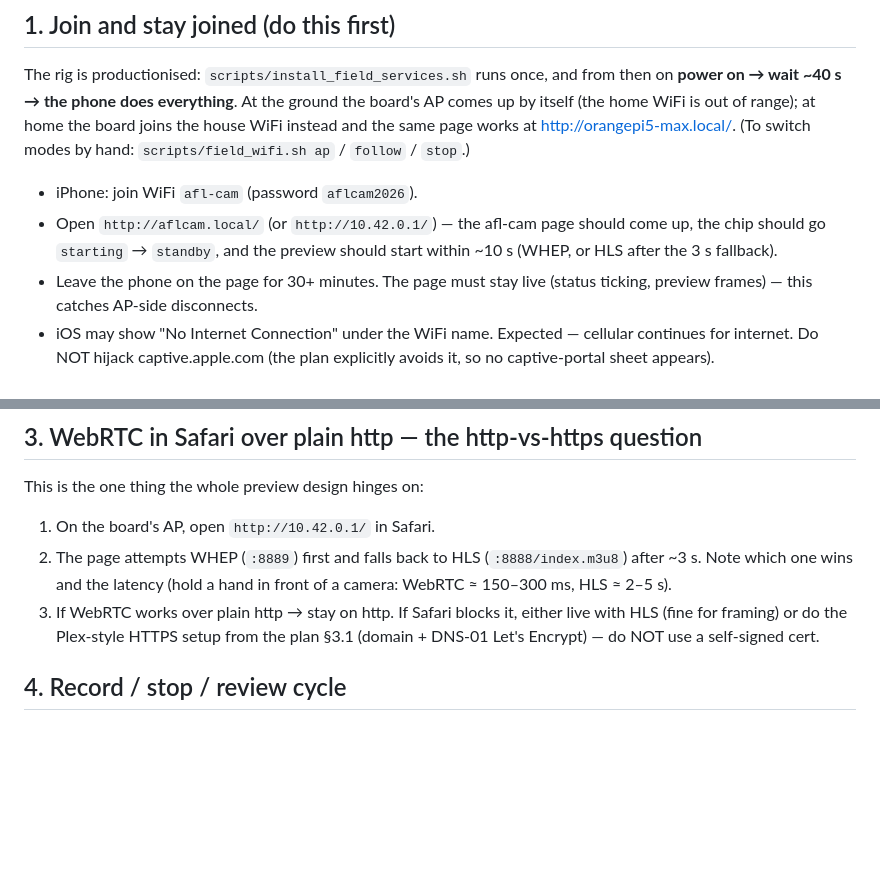
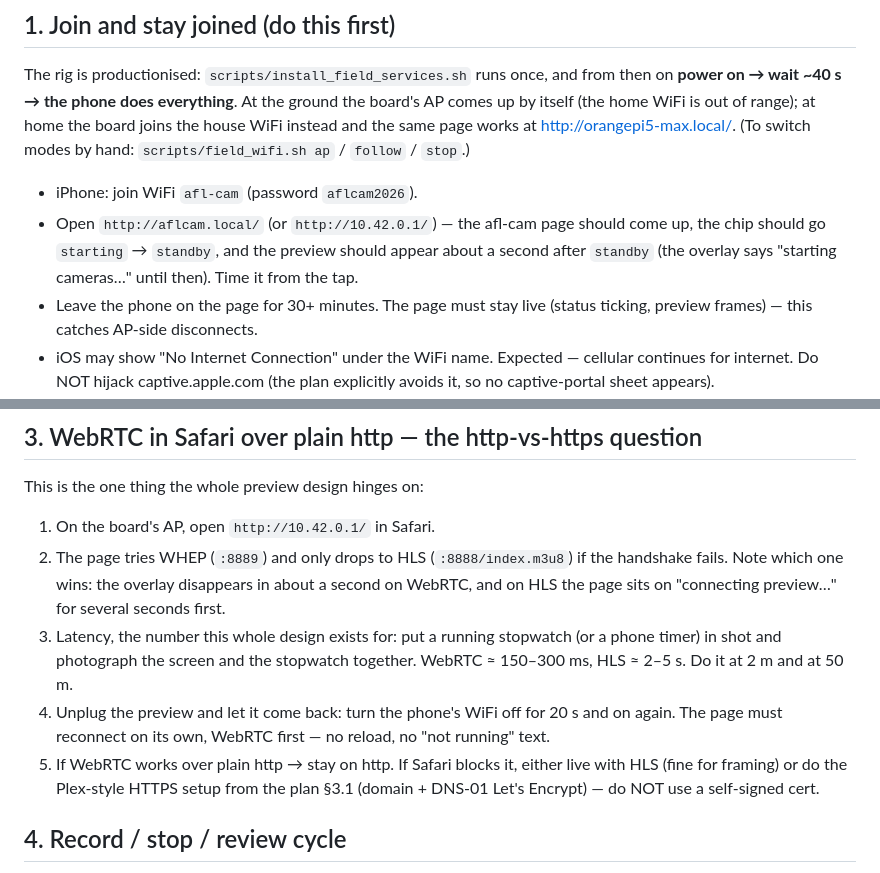
Before and after one commit to HamishMatthews/afl-cam, a Markdown page: field_desk_test.md, 2 parts joined by grey strips. Rendered like a GitHub page; blank space fills up the shorter version.

Commit message:
field desk test: measure preview latency, and the reconnect
The checklist still described the old 3 s HLS fallback and only asked
"which one wins". Ask for the number that matters (stopwatch in shot,
photographed), the time to first frame from the tap, and a WiFi
off/on cycle that must recover on WebRTC without a reload.

```diff
--- a/field_desk_test.md
+++ b/field_desk_test.md
@@ -19,7 +19,8 @@ works at http://orangepi5-max.local/. (To switch modes by hand:
 - iPhone: join WiFi `afl-cam` (password `aflcam2026`).
 - Open `http://aflcam.local/` (or `http://10.42.0.1/`) — the afl-cam page
   should come up, the chip should go `starting` → `standby`, and the
-  preview should start within ~10 s (WHEP, or HLS after the 3 s fallback).
+  preview should appear about a second after `standby` (the overlay says
+  "starting cameras…" until then). Time it from the tap.
 - Leave the phone on the page for 30+ minutes. The page must stay live
   (status ticking, preview frames) — this catches AP-side disconnects.
 - iOS may show "No Internet Connection" under the WiFi name. Expected —
@@ -40,10 +41,18 @@ works at http://orangepi5-max.local/. (To switch modes by hand:
 This is the one thing the whole preview design hinges on:
 
 1. On the board's AP, open `http://10.42.0.1/` in Safari.
-2. The page attempts WHEP (`:8889`) first and falls back to HLS
-   (`:8888/index.m3u8`) after ~3 s. Note which one wins and the latency
-   (hold a hand in front of a camera: WebRTC ≈ 150–300 ms, HLS ≈ 2–5 s).
-3. If WebRTC works over plain http → stay on http. If Safari blocks it,
+2. The page tries WHEP (`:8889`) and only drops to HLS
+   (`:8888/index.m3u8`) if the handshake fails. Note which one wins: the
+   overlay disappears in about a second on WebRTC, and on HLS the page
+   sits on "connecting preview…" for several seconds first.
+3. Latency, the number this whole design exists for: put a running
+   stopwatch (or a phone timer) in shot and photograph the screen and the
+   stopwatch together. WebRTC ≈ 150–300 ms, HLS ≈ 2–5 s. Do it at 2 m and
+   at 50 m.
+4. Unplug the preview and let it come back: turn the phone's WiFi off for
+   20 s and on again. The page must reconnect on its own, WebRTC first —
+   no reload, no "not running" text.
+5. If WebRTC works over plain http → stay on http. If Safari blocks it,
    either live with HLS (fine for framing) or do the Plex-style HTTPS
    setup from the plan §3.1 (domain + DNS-01 Let's Encrypt) — do NOT use
    a self-signed cert.
```
